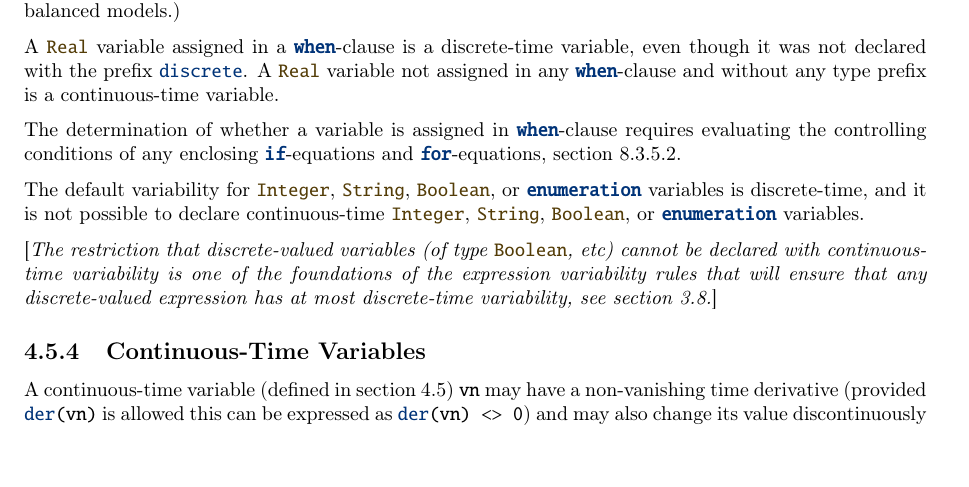
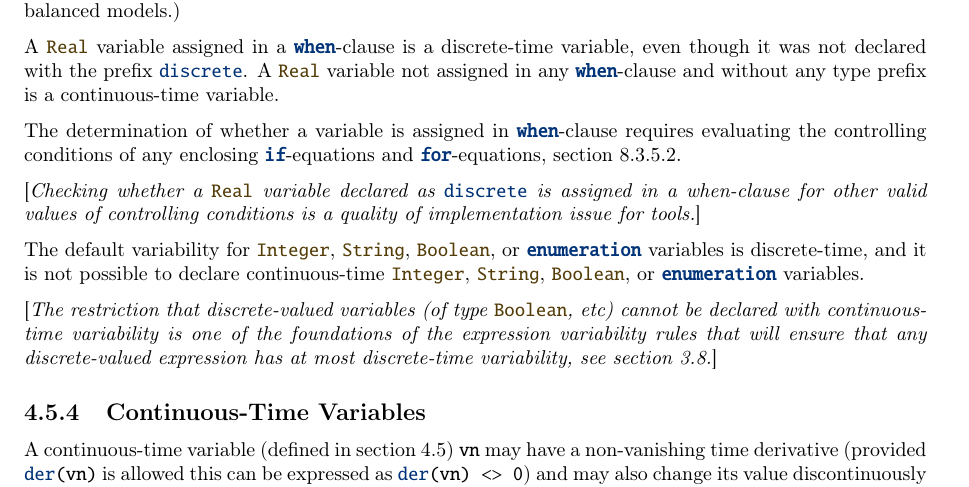
Before and after one commit to modelica/ModelicaSpecification, a LaTeX thesis (MLS.tex, which reads chapters/classes.tex): part of page 51 of 344, cut so that both start at the same text, the shorter picture padded with empty space. Compiled offline with pdfLaTeX.

Commit message:
Add text about discrete and conditions.

```diff
--- a/chapters/classes.tex
+++ b/chapters/classes.tex
@@ -602,6 +602,9 @@ A \lstinline!Real! variable assigned in a \lstinline!when!-clause is a discrete-
 A \lstinline!Real! variable not assigned in any \lstinline!when!-clause and without any type prefix is a continuous-time variable.
 
 The determination of whether a variable is assigned in \lstinline!when!-clause requires evaluating the controlling conditions of any enclosing \lstinline!if!-equations and \lstinline!for!-equations, \cref{where-a-when-equation-may-occur}.
+\begin{nonnormative}
+Checking whether a \lstinline!Real! variable declared as \lstinline!discrete! is assigned in a when-clause for other valid values of controlling conditions is a quality of implementation issue for tools.
+\end{nonnormative}
 
 The default variability for \lstinline!Integer!, \lstinline!String!, \lstinline!Boolean!, or \lstinline!enumeration! variables is discrete-time, and it is not possible to declare continuous-time \lstinline!Integer!, \lstinline!String!, \lstinline!Boolean!, or \lstinline!enumeration! variables.
 
```
